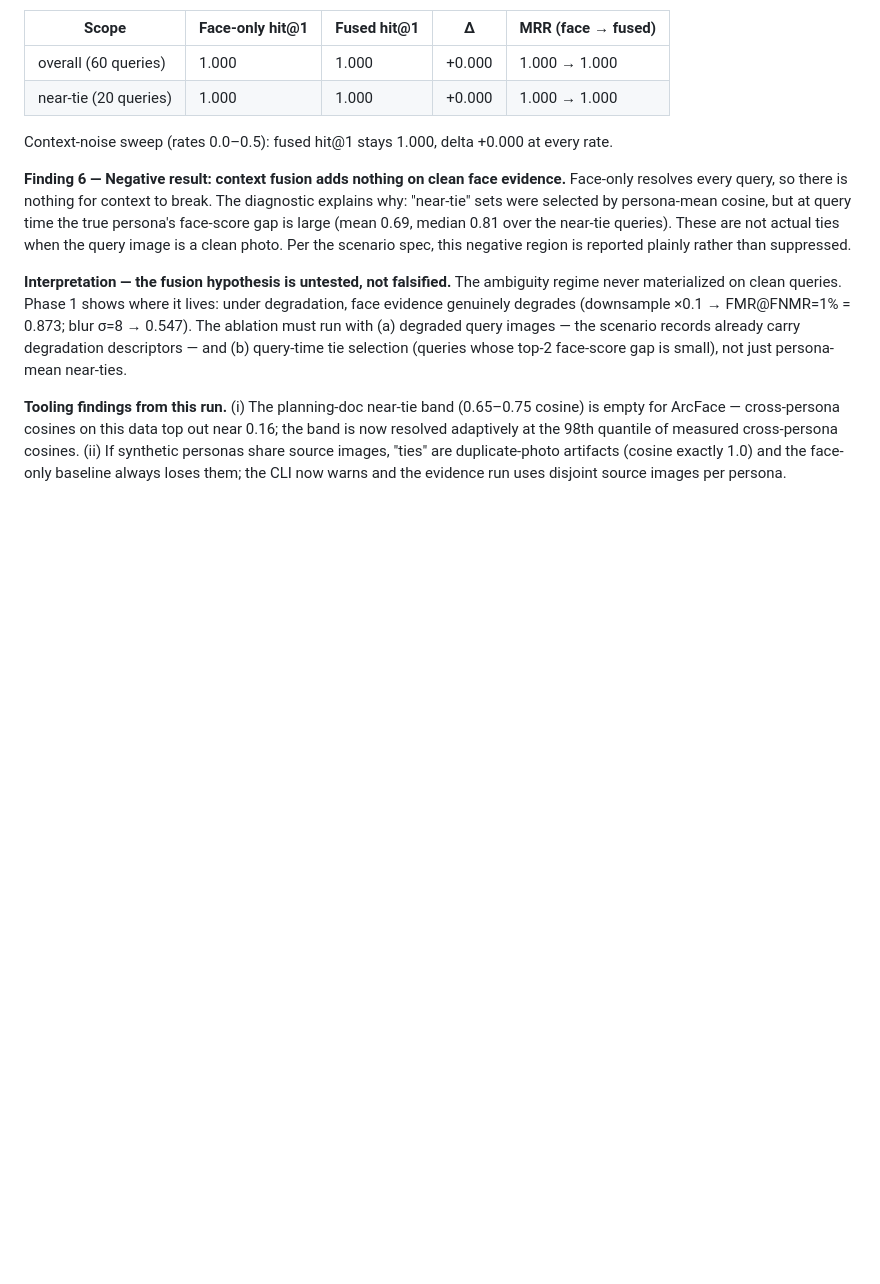
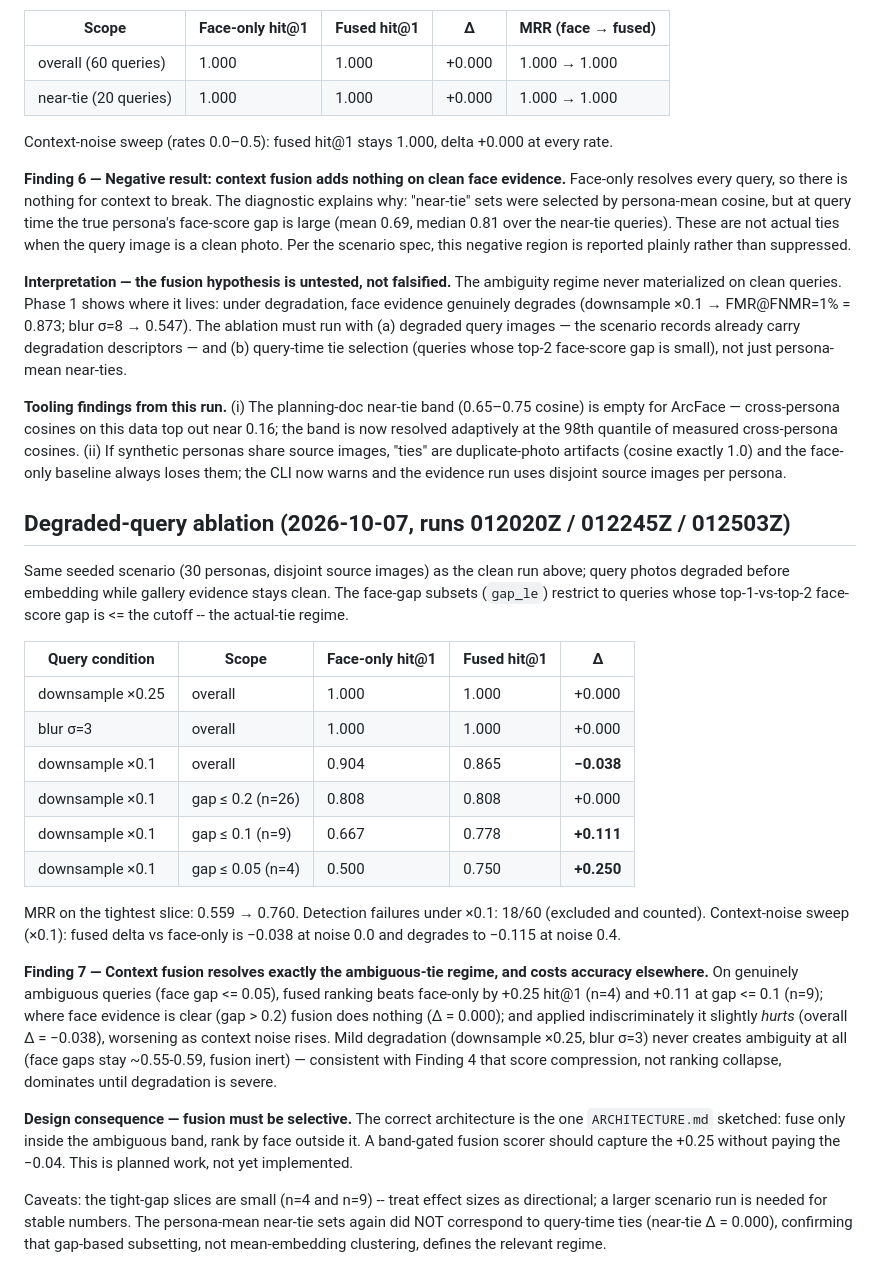
Before and after one commit to PCSchmidt/Grey-Resolve, a Markdown page: docs/RESULTS.md, the part around the change. GitHub-like rendering; blank space fills up the shorter version.

Commit message:
RESULTS: Finding 7 -- fusion resolves tight face-gap ties (+0.25 hit@1), costs accuracy elsewhere

```diff
--- a/docs/RESULTS.md
+++ b/docs/RESULTS.md
@@ -130,3 +130,42 @@ now resolved adaptively at the 98th quantile of measured cross-persona cosines.
 (ii) If synthetic personas share source images, "ties" are duplicate-photo artifacts
 (cosine exactly 1.0) and the face-only baseline always loses them; the CLI now warns and
 the evidence run uses disjoint source images per persona.
+
+## Degraded-query ablation (2026-10-07, runs 012020Z / 012245Z / 012503Z)
+
+Same seeded scenario (30 personas, disjoint source images) as the clean run above; query
+photos degraded before embedding while gallery evidence stays clean. The face-gap subsets
+(`gap_le`) restrict to queries whose top-1-vs-top-2 face-score gap is <= the cutoff --
+the actual-tie regime.
+
+| Query condition | Scope | Face-only hit@1 | Fused hit@1 | Δ |
+|---|---|---|---|---|
+| downsample ×0.25 | overall | 1.000 | 1.000 | +0.000 |
+| blur σ=3 | overall | 1.000 | 1.000 | +0.000 |
+| downsample ×0.1 | overall | 0.904 | 0.865 | **−0.038** |
+| downsample ×0.1 | gap ≤ 0.2 (n=26) | 0.808 | 0.808 | +0.000 |
+| downsample ×0.1 | gap ≤ 0.1 (n=9) | 0.667 | 0.778 | **+0.111** |
+| downsample ×0.1 | gap ≤ 0.05 (n=4) | 0.500 | 0.750 | **+0.250** |
+
+MRR on the tightest slice: 0.559 → 0.760. Detection failures under ×0.1: 18/60 (excluded
+and counted). Context-noise sweep (×0.1): fused delta vs face-only is −0.038 at noise 0.0
+and degrades to −0.115 at noise 0.4.
+
+**Finding 7 — Context fusion resolves exactly the ambiguous-tie regime, and costs
+accuracy elsewhere.** On genuinely ambiguous queries (face gap <= 0.05), fused ranking
+beats face-only by +0.25 hit@1 (n=4) and +0.11 at gap <= 0.1 (n=9); where face evidence
+is clear (gap > 0.2) fusion does nothing (Δ = 0.000); and applied indiscriminately it
+slightly *hurts* (overall Δ = −0.038), worsening as context noise rises. Mild degradation
+(downsample ×0.25, blur σ=3) never creates ambiguity at all (face gaps stay ~0.55-0.59,
+fusion inert) — consistent with Finding 4 that score compression, not ranking collapse,
+dominates until degradation is severe.
+
+**Design consequence — fusion must be selective.** The correct architecture is the one
+`ARCHITECTURE.md` sketched: fuse only inside the ambiguous band, rank by face outside it.
+A band-gated fusion scorer should capture the +0.25 without paying the −0.04. This is
+planned work, not yet implemented.
+
+Caveats: the tight-gap slices are small (n=4 and n=9) -- treat effect sizes as directional;
+a larger scenario run is needed for stable numbers. The persona-mean near-tie sets again
+did NOT correspond to query-time ties (near-tie Δ = 0.000), confirming that gap-based
+subsetting, not mean-embedding clustering, defines the relevant regime.
```
